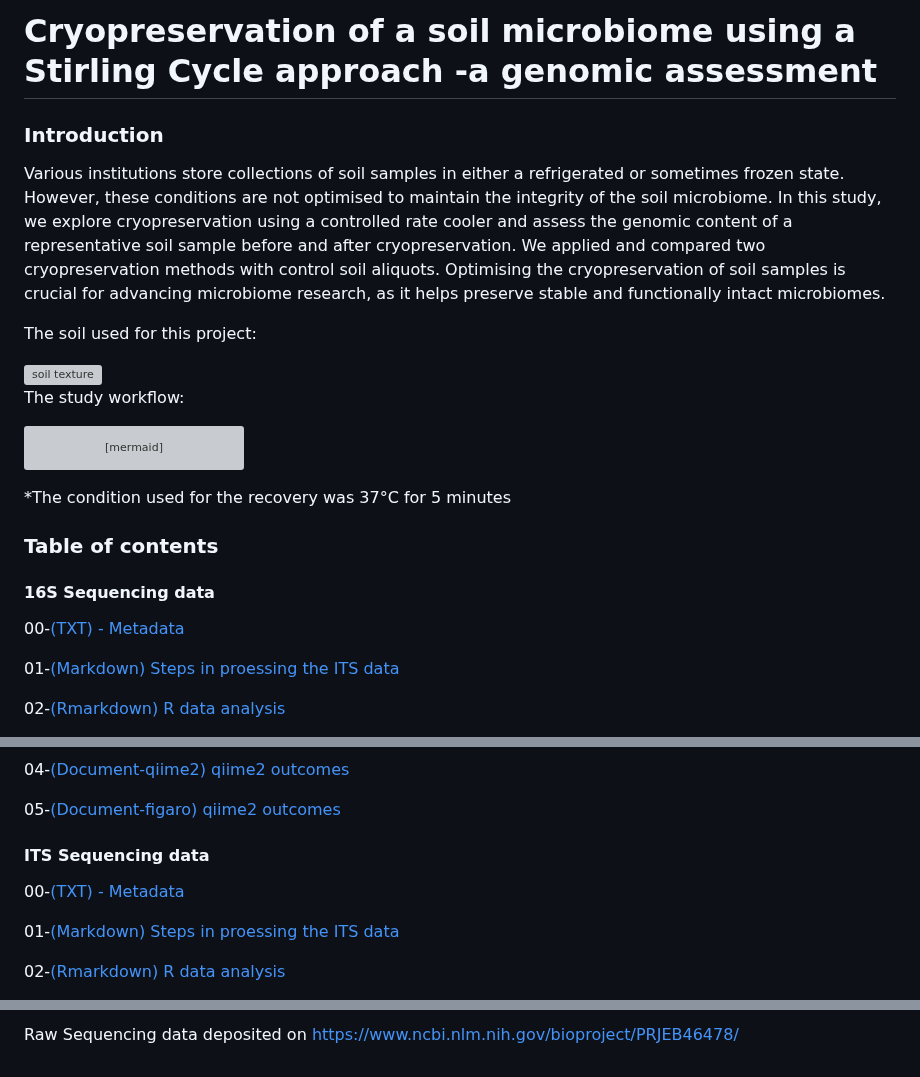
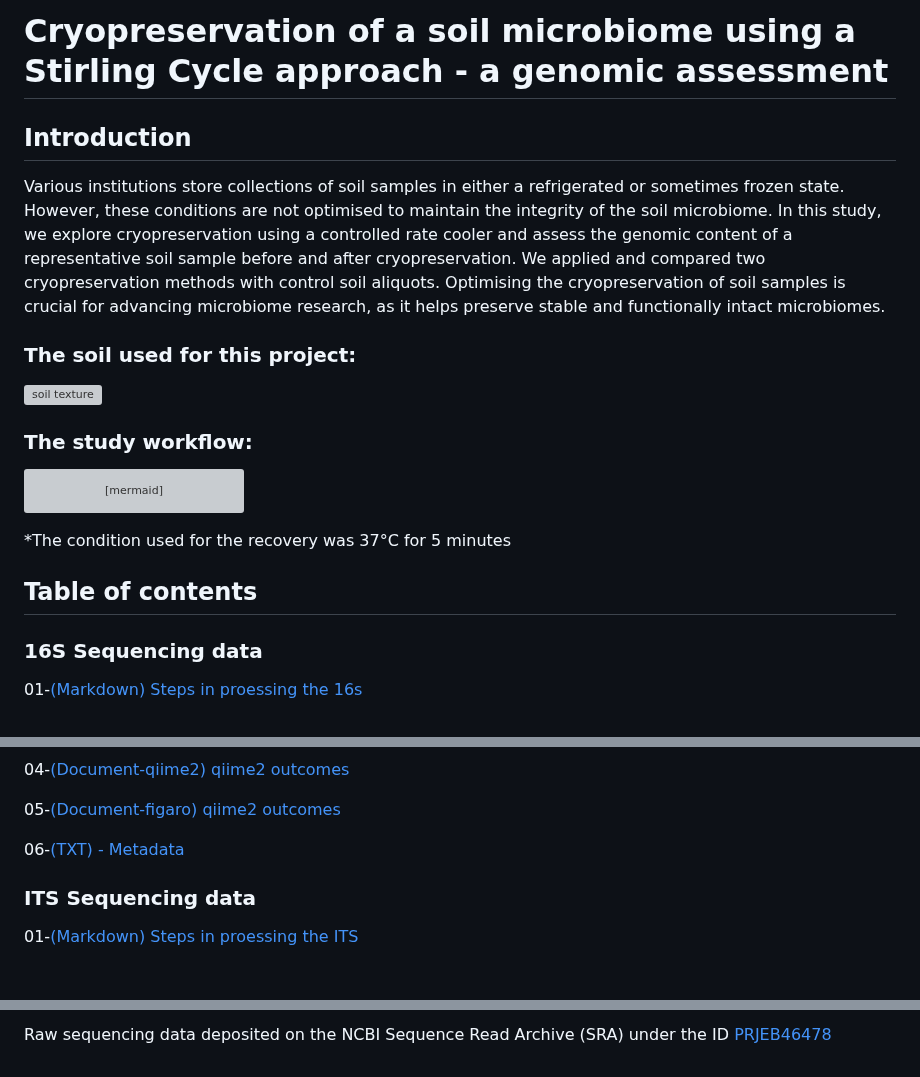
Before and after one commit to HuttonICS/Cryopreservation-Stirling-Cycle, a Markdown page: README.md, 3 parts joined by grey strips. Rendered like a GitHub page; grey boxes are pictures that could not be loaded.

````diff
--- a/README.md
+++ b/README.md
@@ -1,16 +1,15 @@
 
-# Cryopreservation of a soil microbiome using a Stirling Cycle approach -a genomic assessment
+# Cryopreservation of a soil microbiome using a Stirling Cycle approach - a genomic assessment
 
-### Introduction
+## Introduction
 Various institutions store collections of soil samples in either a refrigerated or sometimes frozen state. However, these conditions are not optimised to maintain the integrity of the soil microbiome. In this study, we explore cryopreservation using a controlled rate cooler and assess the genomic content of a representative soil sample before and after cryopreservation. We applied and compared two cryopreservation methods with control soil aliquots. Optimising the cryopreservation of soil samples is crucial for advancing microbiome research, as it helps preserve stable and functionally intact microbiomes.
 
-The soil used for this project:
-
+### The soil used for this project:
 
 <img src="https://github.com/paytonyau/Cryopreservation-Stirling-Cycle/blob/main/soil.jpg" alt="soil texture" width="480" height="275"/>
 
 
-The study workflow:
+### The study workflow:
 ```mermaid
 graph LR
 A[Soil]
@@ -26,11 +25,9 @@ A[Soil]
 *The condition used for the recovery was 37°C for 5 minutes
 
 
-### Table of contents
-#### 16S Sequencing data
-00-[(TXT) - Metadata](https://github.com/paytonyau/Cryopreservation-Stirling-Cycle/blob/main/16s/16s-meta-data.txt)
 
-01-[(Markdown) Steps in proessing the ITS data](https://github.com/paytonyau/Cryopreservation-Stirling-Cycle/blob/main/16s-DADA2.md)
+## Table of contents
+### 16S Sequencing data
 
-02-[(Rmarkdown) R data analysis](https://github.com/paytonyau/Cryopreservation-Stirling-Cycle/blob/main/16s/16s.Rmd)
+01-[(Markdown) Steps in proessing the 16s](https://github.com/paytonyau/Cryopreservation-Stirling-Cycle/blob/main/16s-DADA2.md)
 
@@ -42,10 +41,9 @@ A[Soil]
 
 05-[(Document-figaro) qiime2 outcomes](https://github.com/paytonyau/Cryopreservation-Stirling-Cycle/blob/main/16s/figaro)
 
-#### ITS Sequencing data
-00-[(TXT) - Metadata](https://github.com/paytonyau/Cryopreservation-Stirling-Cycle/blob/main/ITS/meta-data-ITS.txt)
+06-[(TXT) - Metadata](https://github.com/paytonyau/Cryopreservation-Stirling-Cycle/blob/main/16s/16s-meta-data.txt)
 
-01-[(Markdown) Steps in proessing the ITS data](https://github.com/paytonyau/Cryopreservation-Stirling-Cycle/blob/main/ITS-UNITE.md)
+### ITS Sequencing data
 
-02-[(Rmarkdown) R data analysis](https://github.com/paytonyau/Cryopreservation-Stirling-Cycle/blob/main/ITS/ITS.Rmd)
+01-[(Markdown) Steps in proessing the ITS](https://github.com/paytonyau/Cryopreservation-Stirling-Cycle/blob/main/ITS-UNITE.md)
 
@@ -62,2 +63,2 @@ The preprint is available at https://agrirxiv.org/search-details/?pan=2021027765
 
-Raw Sequencing data deposited on https://www.ncbi.nlm.nih.gov/bioproject/PRJEB46478/
+Raw sequencing data deposited on the NCBI Sequence Read Archive (SRA) under the  ID [PRJEB46478](https://www.ncbi.nlm.nih.gov/bioproject/PRJEB46478/)
````
Also changed, not shown: other parts of README.md (+9 -4 lines).
